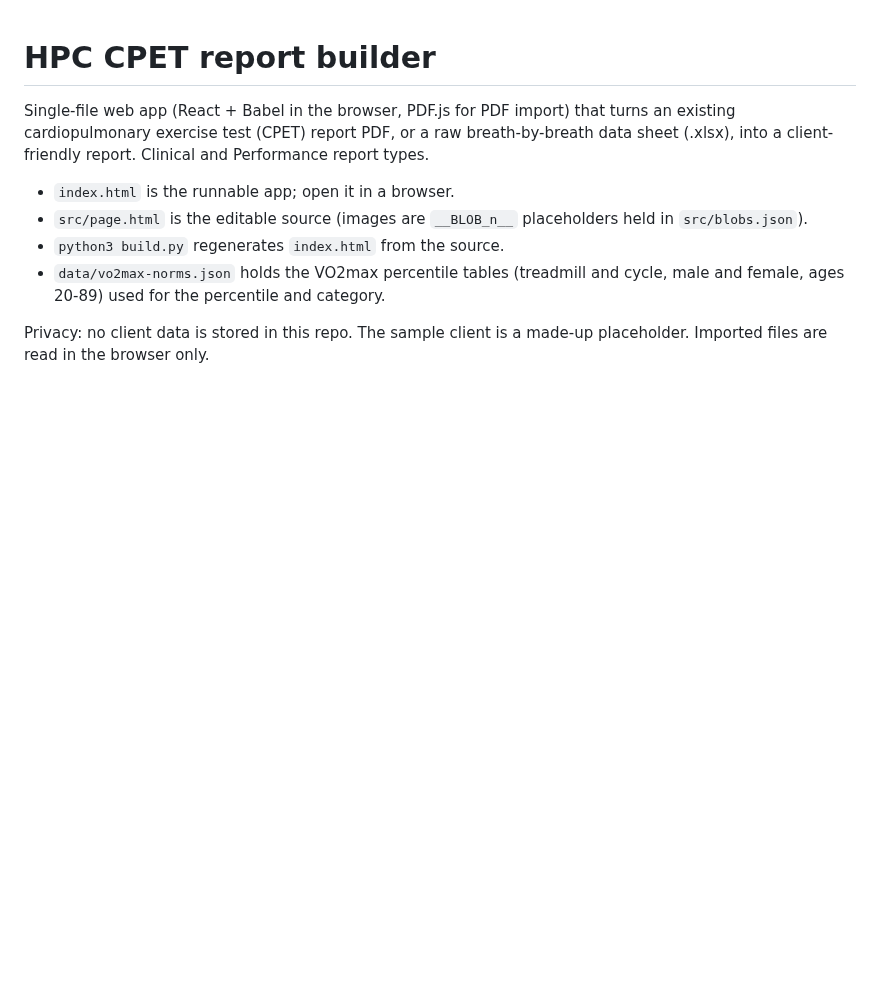
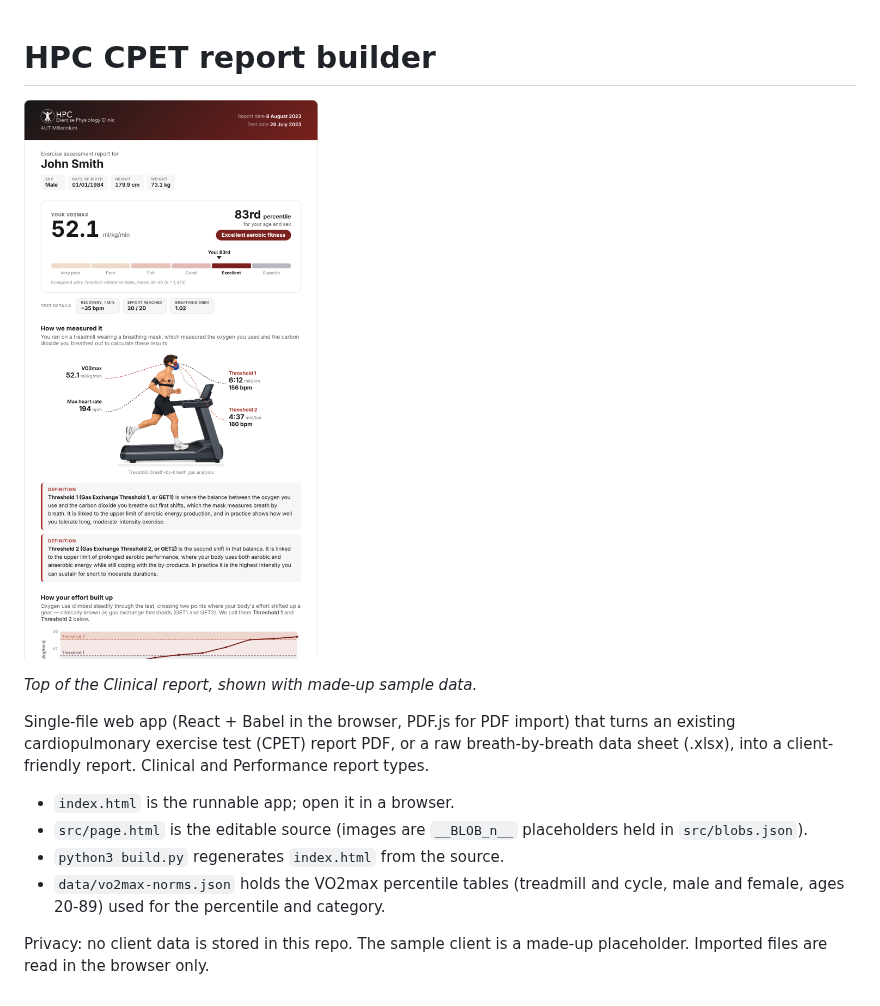
Before and after one commit to goldendragon809/hpc-cpet-report-builder, a Markdown page: README.md, the part around the change. Rendered like a GitHub page; pictures changed too: docs/report-preview.png (added); blank space fills up the shorter version.

Commit message:
Add report preview image to README
Co-Authored-By: Claude Sonnet 5.5 <noreply@anthropic.com>
Claude-Session: https://claude.ai/code/session_016VtEZeTht44hdPngSKkko5

```diff
--- a/README.md
+++ b/README.md
@@ -1,4 +1,8 @@
 # HPC CPET report builder
+
+![Sneak peek of the redesigned report (sample data)](docs/report-preview.png)
+
+*Top of the Clinical report, shown with made-up sample data.*
 
 Single-file web app (React + Babel in the browser, PDF.js for PDF import) that turns an existing
 cardiopulmonary exercise test (CPET) report PDF, or a raw breath-by-breath data sheet (.xlsx),
```
